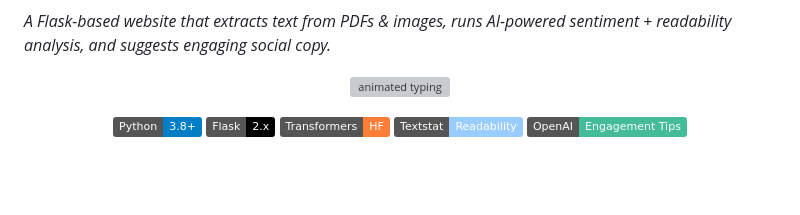
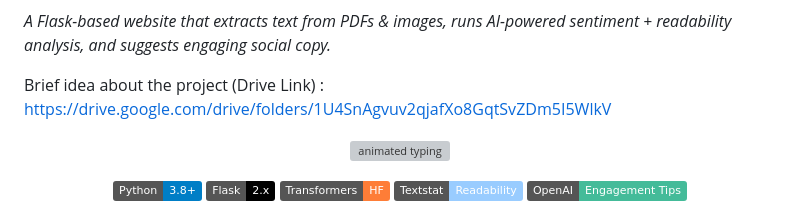
Before and after one commit to kanhaiya-22/Social-Sense, a Markdown page: README.md, the part around the change. Rendered like a GitHub page; badges without logos; blank space fills up the shorter version; grey boxes are pictures that could not be loaded.

```diff
--- a/README.md
+++ b/README.md
@@ -5,6 +5,8 @@
 
 
 *A Flask-based website that extracts text from PDFs & images, runs AI-powered sentiment + readability analysis, and suggests engaging social copy.*
+
+Brief idea about the project (Drive Link) : https://drive.google.com/drive/folders/1U4SnAgvuv2qjafXo8GqtSvZDm5I5WlkV
 
 <p align="center">
   <img src="https://readme-typing-svg.demolab.com?font=Inter&size=22&duration=2800&pause=900&center=true&vCenter=true&multiline=true&width=750&height=70&lines=Turn+raw+documents+into+ready-to-post+captions.;Sentiment.+Readability.+Engagement+tips.+Live." alt="animated typing">
```
